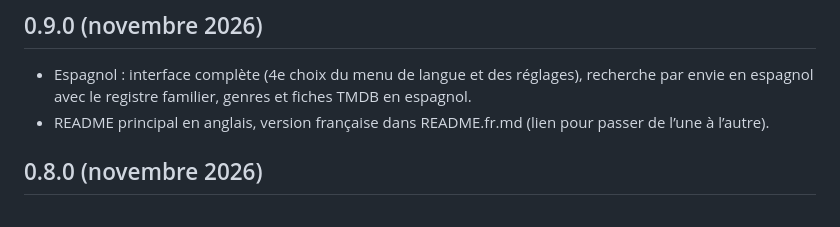
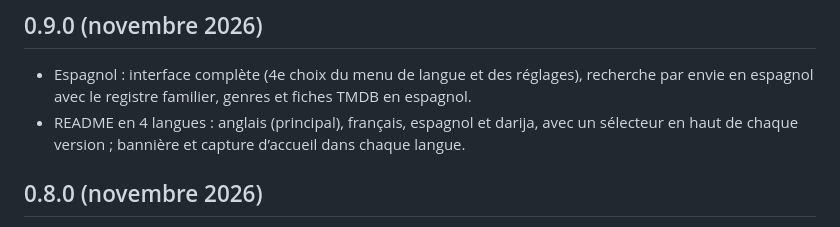
Before and after one commit to rliu-labs/cine-envie, a Markdown page: CHANGELOG.md, the part around the change. Rendered like a GitHub page.

```diff
--- a/CHANGELOG.md
+++ b/CHANGELOG.md
@@ -2,7 +2,7 @@
 
 ## 0.9.0 (novembre 2026)
 - Espagnol : interface complète (4e choix du menu de langue et des réglages), recherche par envie en espagnol avec le registre familier, genres et fiches TMDB en espagnol.
-- README principal en anglais, version française dans README.fr.md (lien pour passer de l’une à l’autre).
+- README en 4 langues : anglais (principal), français, espagnol et darija, avec un sélecteur en haut de chaque version ; bannière et capture d’accueil dans chaque langue.
 
 ## 0.8.0 (novembre 2026)
 - Interface complète en darija marocain (lettres latines), 3e choix du menu de langue et des réglages.
```
Also changed, not shown: README.drj.md (added, +168 -0 lines), README.es.md (added, +171 -0 lines), README.fr.md (+1 -1 lines), README.md (+2 -2 lines), docs/accueil.drj.png (added), docs/accueil.en.png (added), docs/accueil.es.png (added), docs/accueil.png, 2 other files.
